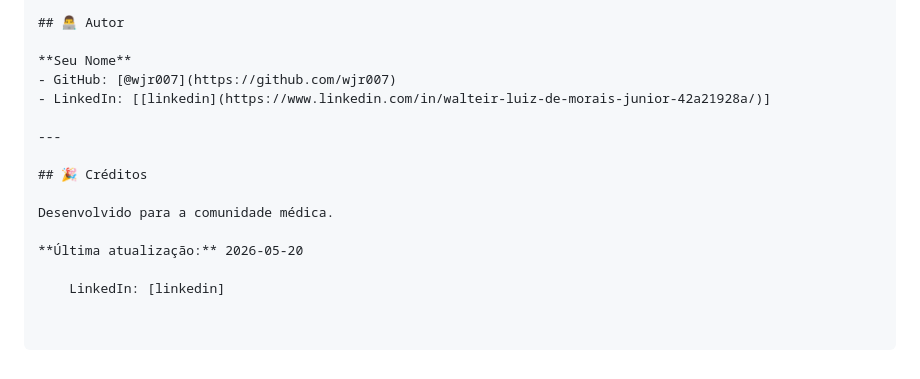
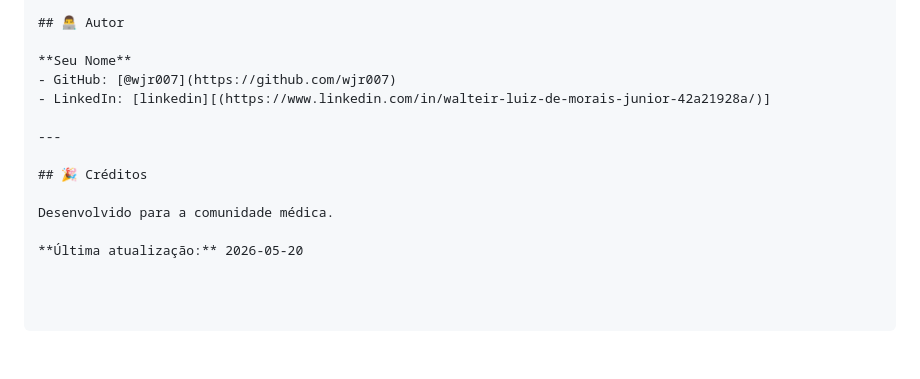
Before and after one commit to jrdesign57k/MedSystem-PRO, a Markdown page: README.md, the part around one of its changes. Rendered like a GitHub page; blank space fills up the shorter version.

```diff
--- a/README.md
+++ b/README.md
@@ -240,7 +242,7 @@ Este projeto está sob a licença **MIT**. Veja o arquivo [LICENSE](LICENSE) par
 
 **Seu Nome**
 - GitHub: [@wjr007](https://github.com/wjr007)
-- LinkedIn: [[linkedin](https://www.linkedin.com/in/walteir-luiz-de-morais-junior-42a21928a/)]
+- LinkedIn: [linkedin][(https://www.linkedin.com/in/walteir-luiz-de-morais-junior-42a21928a/)]
 
 ---
 
@@ -249,5 +251,3 @@ Este projeto está sob a licença **MIT**. Veja o arquivo [LICENSE](LICENSE) par
 Desenvolvido para a comunidade médica.
 
 **Última atualização:** 2026-05-20
-
-    LinkedIn: [linkedin]
```
Also changed, not shown: other parts of README.md (+2 -0 lines).
